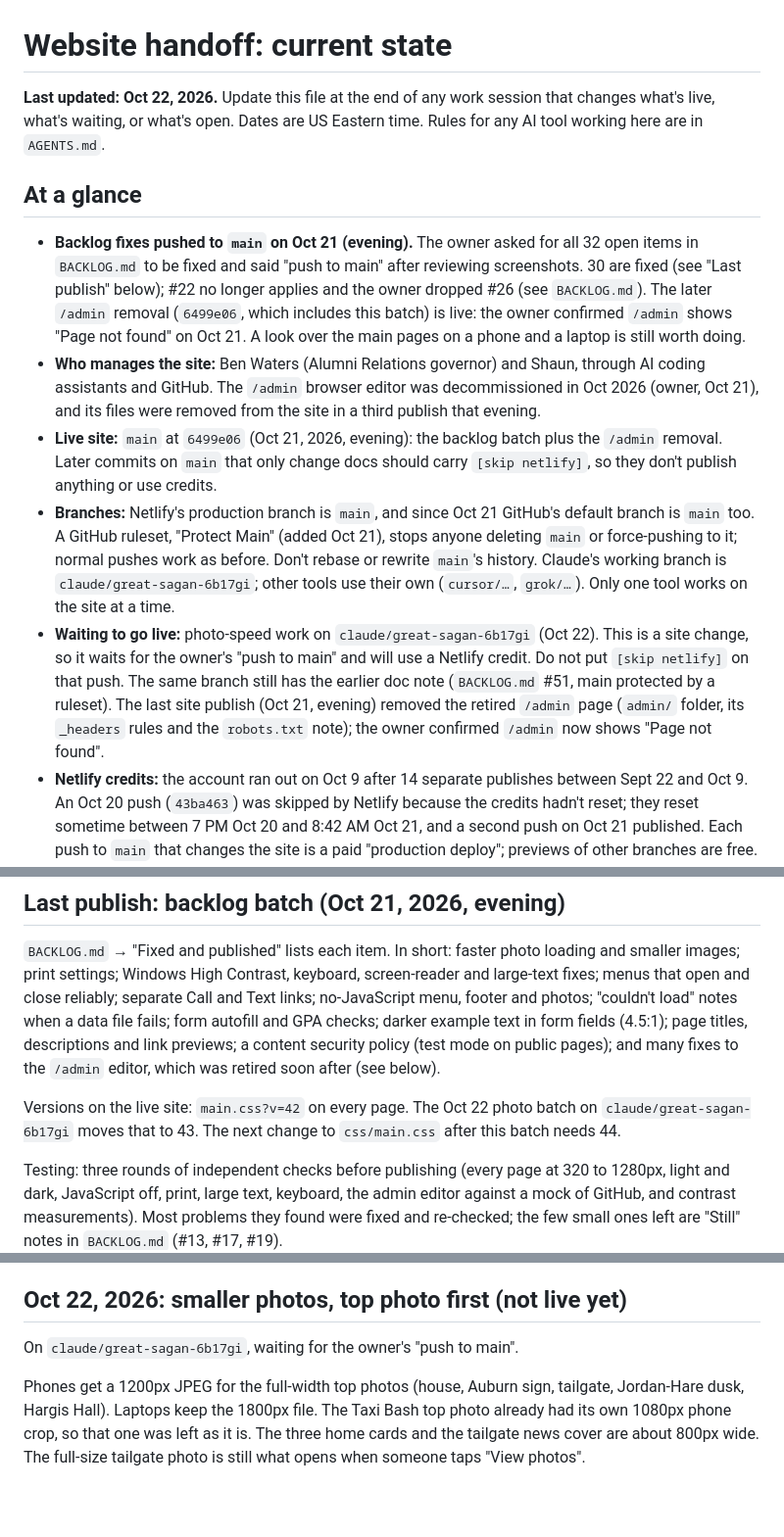
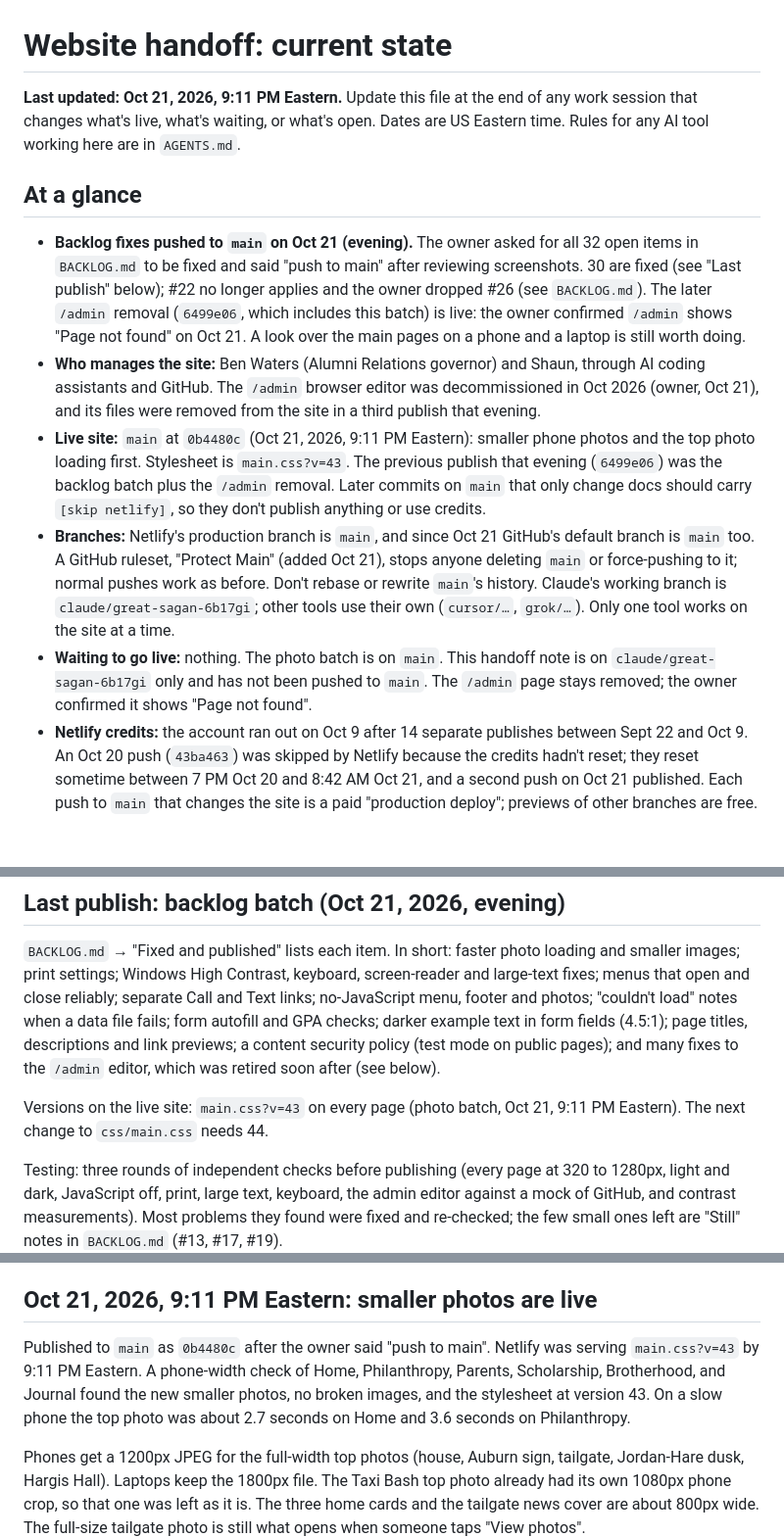
Before and after one commit to BZATX/theta-xi-auburn-website, a Markdown page: HANDOFF.md, 3 parts joined by grey strips. Shown at 98% size. Rendered like a GitHub page; blank space fills up the shorter version.

Commit message:
Handoff: photo batch is live on main [skip netlify]
Co-authored-by: Ben Waters <ben-waters-26@users.noreply.github.com>

```diff
--- a/HANDOFF.md
+++ b/HANDOFF.md
@@ -1,6 +1,6 @@
 # Website handoff: current state
 
-**Last updated: Oct 22, 2026.** Update this file at the end of any work
+**Last updated: Oct 21, 2026, 9:11 PM Eastern.** Update this file at the end of any work
 session that changes what's live, what's waiting, or what's open. Dates are
 US Eastern time. Rules for any AI tool working here are in `AGENTS.md`.
 
@@ -17,24 +17,21 @@ US Eastern time. Rules for any AI tool working here are in `AGENTS.md`.
   through AI coding assistants and GitHub. The `/admin` browser editor was
   decommissioned in Oct 2026 (owner, Oct 21), and its files were removed
   from the site in a third publish that evening.
-- **Live site:** `main` at `6499e06` (Oct 21, 2026, evening): the backlog
-  batch plus the `/admin` removal. Later
-  commits on `main` that only change docs should carry `[skip netlify]`, so
-  they don't publish anything or use credits.
+- **Live site:** `main` at `0b4480c` (Oct 21, 2026, 9:11 PM Eastern): smaller
+  phone photos and the top photo loading first. Stylesheet is `main.css?v=43`.
+  The previous publish that evening (`6499e06`) was the backlog batch plus
+  the `/admin` removal. Later commits on `main` that only change docs should
+  carry `[skip netlify]`, so they don't publish anything or use credits.
 - **Branches:** Netlify's production branch is `main`, and since Oct 21
   GitHub's default branch is `main` too. A GitHub ruleset, "Protect Main"
   (added Oct 21), stops anyone deleting `main` or force-pushing to it;
   normal pushes work as before. Don't rebase or rewrite `main`'s history. Claude's working branch is
   `claude/great-sagan-6b17gi`; other tools use their own (`cursor/…`,
   `grok/…`). Only one tool works on the site at a time.
-- **Waiting to go live:** photo-speed work on `claude/great-sagan-6b17gi`
-  (Oct 22). This is a site change, so it waits for the owner's "push to
-  main" and will use a Netlify credit. Do not put `[skip netlify]` on that
-  push. The same branch still has the earlier doc note (`BACKLOG.md` #51,
-  main protected by a ruleset). The last site publish (Oct 21, evening)
-  removed the retired `/admin` page (`admin/` folder, its `_headers` rules
-  and the `robots.txt` note); the owner confirmed `/admin` now shows
-  "Page not found".
+- **Waiting to go live:** nothing. The photo batch is on `main`. This
+  handoff note is on `claude/great-sagan-6b17gi` only and has not been
+  pushed to `main`. The `/admin` page stays removed; the owner confirmed
+  it shows "Page not found".
 - **Netlify credits:** the account ran out on Oct 9 after 14 separate
   publishes between Sept 22 and Oct 9. An Oct 20 push (`43ba463`) was
   skipped by Netlify because the credits hadn't reset; they reset sometime
@@ -58,9 +55,8 @@ descriptions and link previews; a content security policy (test mode on
 public pages); and many fixes to the `/admin` editor, which was retired
 soon after (see below).
 
-Versions on the live site: `main.css?v=42` on every page. The Oct 22
-photo batch on `claude/great-sagan-6b17gi` moves that to 43. The next
-change to `css/main.css` after this batch needs 44.
+Versions on the live site: `main.css?v=43` on every page (photo batch,
+Oct 21, 9:11 PM Eastern). The next change to `css/main.css` needs 44.
 
 Testing: three rounds of independent checks before publishing (every page at
 320 to 1280px, light and dark, JavaScript off, print, large text, keyboard,
@@ -166,9 +162,14 @@ Not yet approved; ask the owner before doing these.
 - The three landing-page redesign concepts (Oct 2026) were turned down; the
   home page stays as it is.
 
-## Oct 22, 2026: smaller photos, top photo first (not live yet)
+## Oct 21, 2026, 9:11 PM Eastern: smaller photos are live
 
-On `claude/great-sagan-6b17gi`, waiting for the owner's "push to main".
+Published to `main` as `0b4480c` after the owner said "push to main".
+Netlify was serving `main.css?v=43` by 9:11 PM Eastern. A phone-width
+check of Home, Philanthropy, Parents, Scholarship, Brotherhood, and
+Journal found the new smaller photos, no broken images, and the
+stylesheet at version 43. On a slow phone the top photo was about 2.7
+seconds on Home and 3.6 seconds on Philanthropy.
 
 Phones get a 1200px JPEG for the full-width top photos (house, Auburn
 sign, tailgate, Jordan-Hare dusk, Hargis Hall). Laptops keep the 1800px
```
